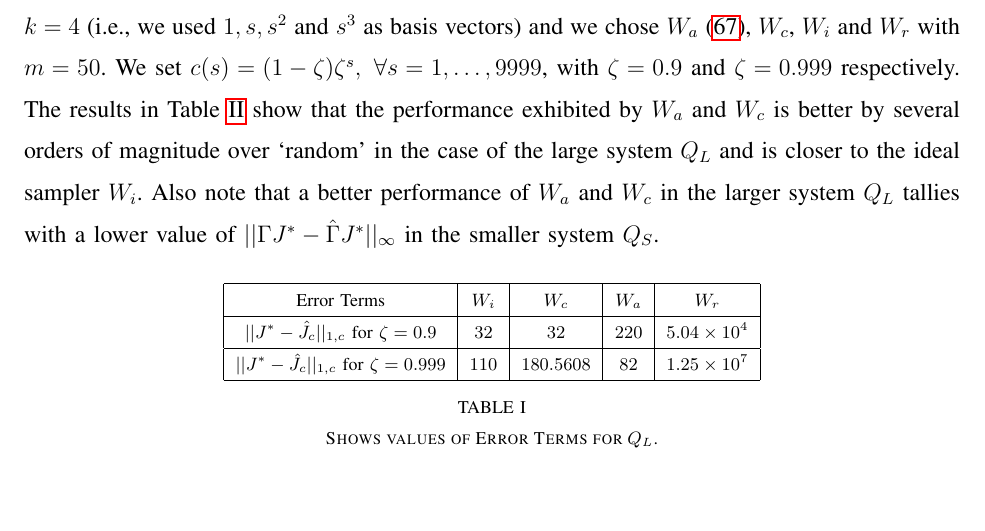
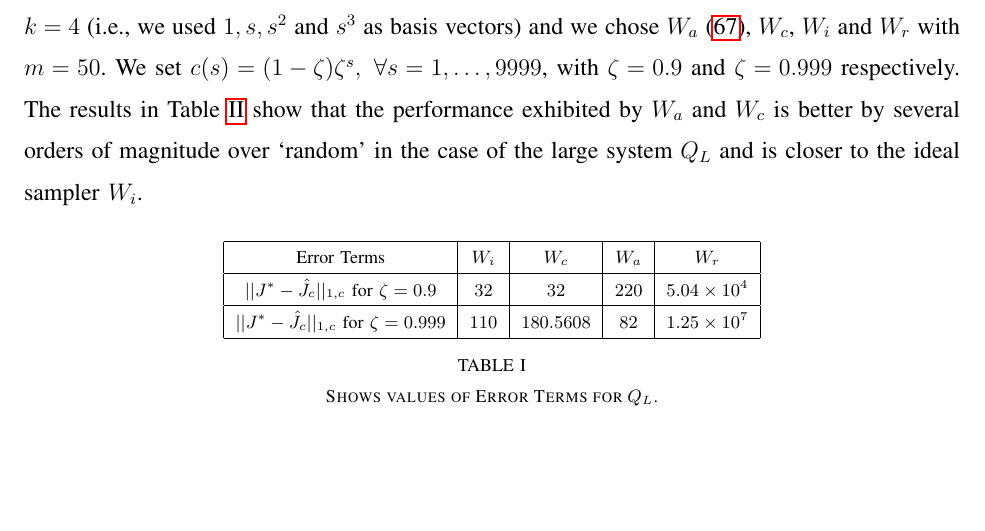
Before and after one commit to Szepi/generalized_linprog, a LaTeX paper (autocontgrlp.tex, which reads resdisc.tex): part of page 29 of 32, cut so that both start at the same text. Compiled offline with pdfLaTeX.

Commit message:
changed resdisc.tex

```diff
--- a/resdisc.tex
+++ b/resdisc.tex
@@ -57,7 +57,7 @@ The aggregation matrix $W_a$ is defined as below: $\forall i=1,\ldots,m$,
 W_a(i,j)&=1, \mb\forall j\mb\text{s.t}\mb j=(i-1)\times\frac{n}{m}+k+(l-1)\times n, \nn\\&\mb\quad\quad k=1,\ldots,\frac{n}{m}, l=1,\ldots,d,\nn\\
 &=0,\mb\text{otherwise}.
 \end{align}
-We ran our experiments on a moderately large queuing system denoted by $Q_L$ with $n=10^4$ and $d=4$ with $q(1)=0.2$, $q(2)=0.4$, $q(3)=0.6$, $q(4)=0.8$, $p=0.4$ and $\alpha=0.98$. We chose $k=4$ (i.e., we used $1, s,s^2$ and $s^3$ as basis vectors) and we chose $W_a$ \eqref{wdes}, $W_c$, $W_i$ and $W_r$ with $m=50$. We set $c(s)=(1-\zeta) \zeta^s, \mb\forall s=1,\ldots,9999$, with $\zeta=0.9$ and $\zeta=0.999$ respectively. The results in Table~\ref{pref} show that the performance exhibited by $W_a$ and $W_c$ is better by several orders of magnitude over `random' in the case of the large system $Q_L$ and is closer to the ideal sampler $W_i$. Also note that a better performance of $W_a$ and $W_c$ in the larger system $Q_L$ tallies with a lower value of $\et$ in the smaller system $Q_S$.
+We ran our experiments on a moderately large queuing system denoted by $Q_L$ with $n=10^4$ and $d=4$ with $q(1)=0.2$, $q(2)=0.4$, $q(3)=0.6$, $q(4)=0.8$, $p=0.4$ and $\alpha=0.98$. We chose $k=4$ (i.e., we used $1, s,s^2$ and $s^3$ as basis vectors) and we chose $W_a$ \eqref{wdes}, $W_c$, $W_i$ and $W_r$ with $m=50$. We set $c(s)=(1-\zeta) \zeta^s, \mb\forall s=1,\ldots,9999$, with $\zeta=0.9$ and $\zeta=0.999$ respectively. The results in Table~\ref{pref} show that the performance exhibited by $W_a$ and $W_c$ is better by several orders of magnitude over `random' in the case of the large system $Q_L$ and is closer to the ideal sampler $W_i$.
 \FloatBarrier
 \begin{table}[H]
 \begin{center}
```
